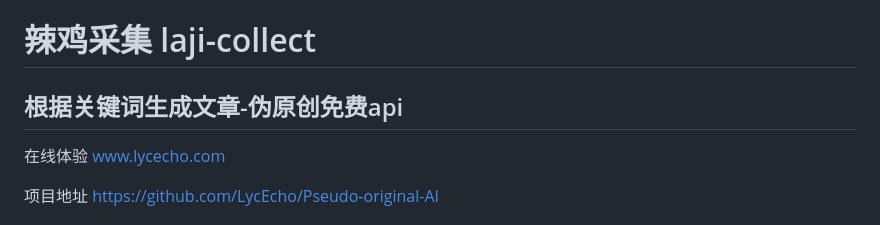
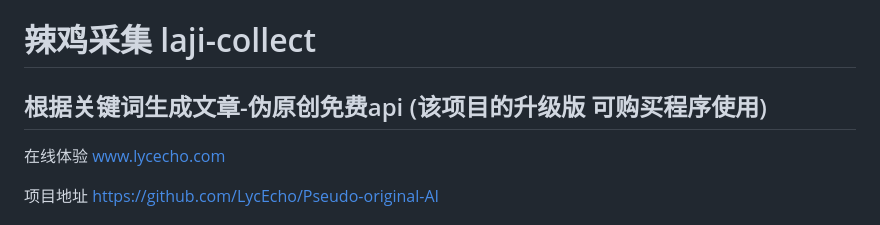
Before and after one commit to LycEcho/laji-collect, a Markdown page: README.md, the part around the change. Rendered like a GitHub page.

```diff
--- a/README.md
+++ b/README.md
@@ -1,6 +1,6 @@
 # 辣鸡采集 laji-collect
 
-## 根据关键词生成文章-伪原创免费api
+## 根据关键词生成文章-伪原创免费api (该项目的升级版 可购买程序使用)
 在线体验 www.lycecho.com
 
 项目地址 https://github.com/LycEcho/Pseudo-original-AI
```
